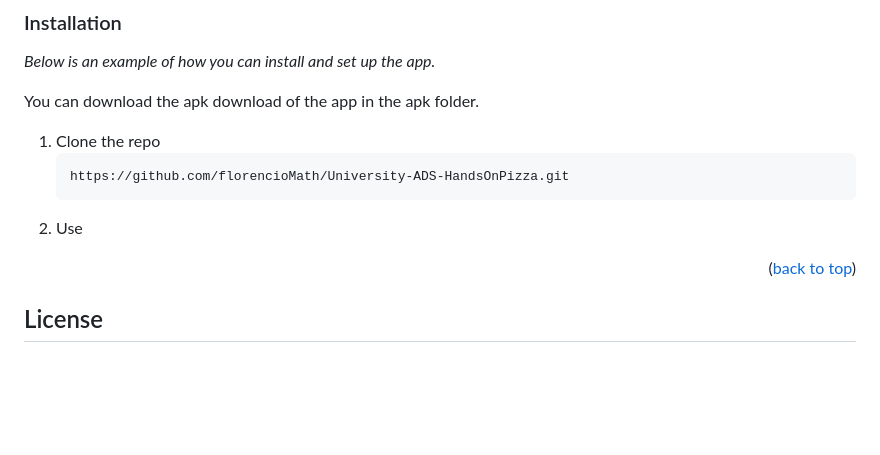
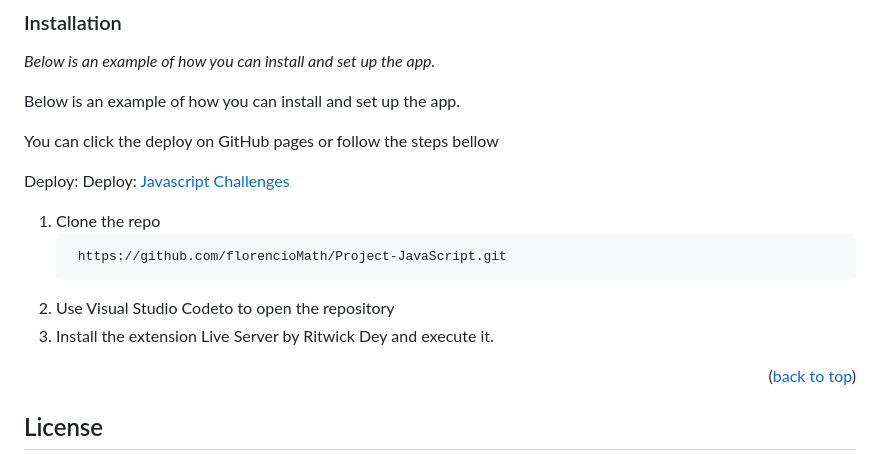
Before and after one commit to florencioMath/Project-JavaScript, a Markdown page: README.md, the part around the change. Rendered like a GitHub page; blank space fills up the shorter version.

````diff
--- a/README.md
+++ b/README.md
@@ -84,13 +84,19 @@ You need Android Studio
 
 _Below is an example of how you can install and set up the app._
 
-You can download the apk download of the app in the apk folder.
+Below is an example of how you can install and set up the app.
+
+You can click the deploy on GitHub pages or follow the steps bellow
+
+Deploy: Deploy: <a href="https://florenciomath.github.io/Project-JavaScript/">Javascript Challenges</a>
+
 
 1. Clone the repo
    ```sh
-   https://github.com/florencioMath/University-ADS-HandsOnPizza.git
+    https://github.com/florencioMath/Project-JavaScript.git
    ```
-2. Use
+2. Use Visual Studio Codeto to open the repository
+3. Install the extension Live Server by Ritwick Dey and execute it.
 
 <p align="right">(<a href="#readme-top">back to top</a>)</p>
 
````
